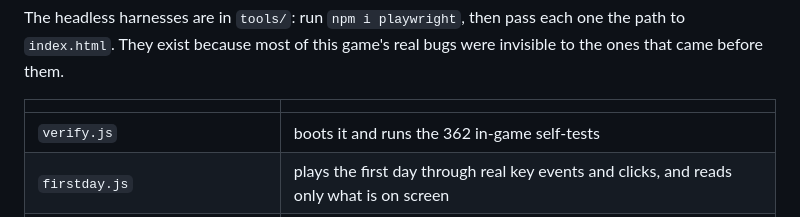
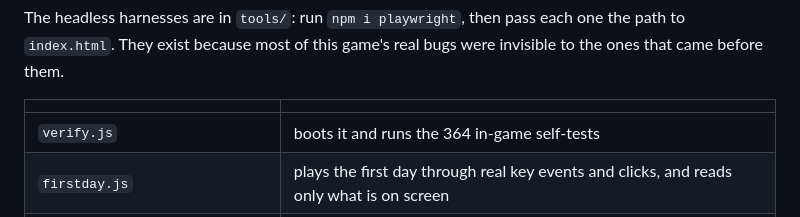
Before and after one commit to joshfeinst/Managed, a Markdown page: README.md, the part around the change. GitHub-like rendering.

```diff
--- a/README.md
+++ b/README.md
@@ -157,7 +157,7 @@ were invisible to the ones that came before them.
 
 | | |
 |---|---|
-| `verify.js` | boots it and runs the 362 in-game self-tests |
+| `verify.js` | boots it and runs the 364 in-game self-tests |
 | `firstday.js` | plays the first day through real key events and clicks, and reads only what is on screen |
 | `playday.js` | plays past the first ticket — follows markers, answers dialogue, leaves boards it cannot solve |
 | `visual.js` | screenshots every screen and board at four window sizes, asserting no text lands on the canvas |
```
Also changed, not shown: docs/BALANCE.md (+24 -0 lines).
